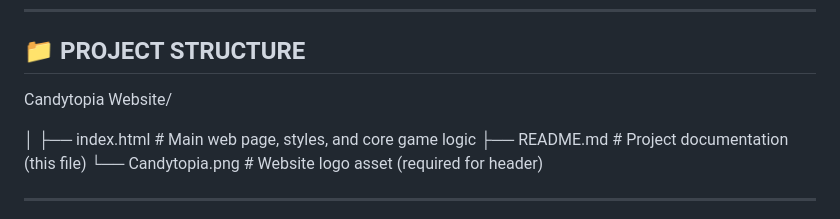
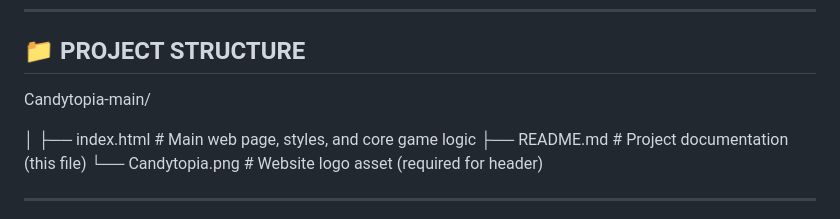
Before and after one commit to bence2935-maker/Candytopia, a Markdown page: README.md, the part around the change. Rendered like a GitHub page.

```diff
--- a/README.md
+++ b/README.md
@@ -5,7 +5,7 @@ Welcome to **Candytopia**! This is a whimsical, candy-themed responsive website
 ---
 ## 📁 PROJECT STRUCTURE
 
-Candytopia Website/
+Candytopia-main/
 
 │
 ├── index.html          # Main web page, styles, and core game logic
```
